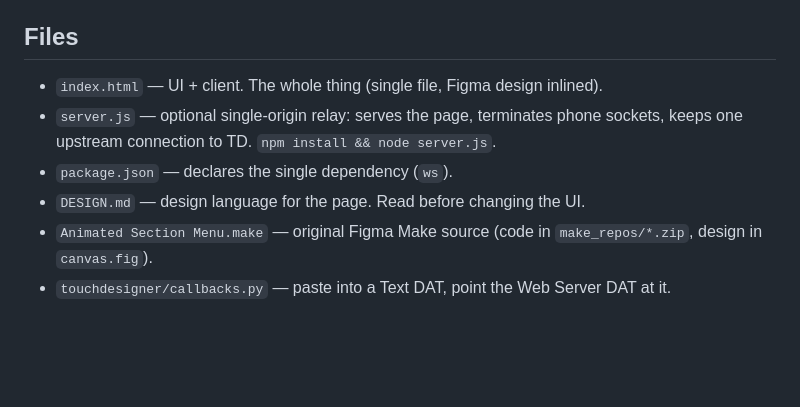
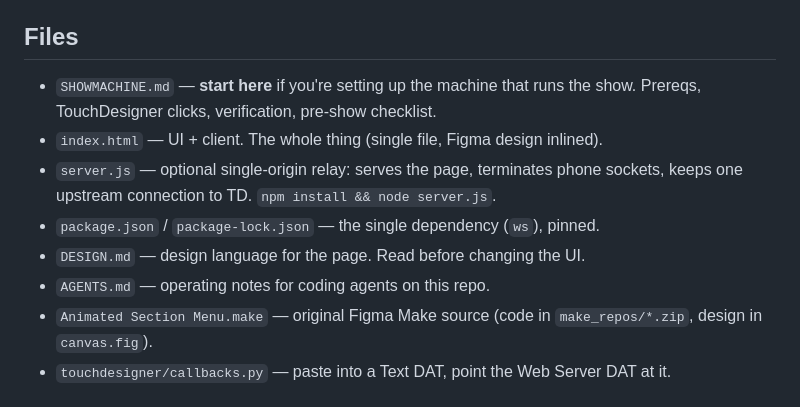
Before and after one commit to jj-disaster/td-send, a Markdown page: README.md, the part around the change. Drawn GitHub-style; blank space fills up the shorter version.

Commit message:
Add SHOWMACHINE.md setup guide for the show computer

```diff
--- a/README.md
+++ b/README.md
@@ -223,10 +223,13 @@ Clamp again inside TouchDesigner — never trust the client on stage.
 
 ## Files
 
+- `SHOWMACHINE.md` — **start here** if you're setting up the machine that runs
+  the show. Prereqs, TouchDesigner clicks, verification, pre-show checklist.
 - `index.html` — UI + client. The whole thing (single file, Figma design inlined).
 - `server.js` — optional single-origin relay: serves the page, terminates phone
   sockets, keeps one upstream connection to TD. `npm install && node server.js`.
-- `package.json` — declares the single dependency (`ws`).
+- `package.json` / `package-lock.json` — the single dependency (`ws`), pinned.
 - `DESIGN.md` — design language for the page. Read before changing the UI.
+- `AGENTS.md` — operating notes for coding agents on this repo.
 - `Animated Section Menu.make` — original Figma Make source (code in `make_repos/*.zip`, design in `canvas.fig`).
 - `touchdesigner/callbacks.py` — paste into a Text DAT, point the Web Server DAT at it.
```
Also changed, not shown: SHOWMACHINE.md (added, +447 -0 lines).
